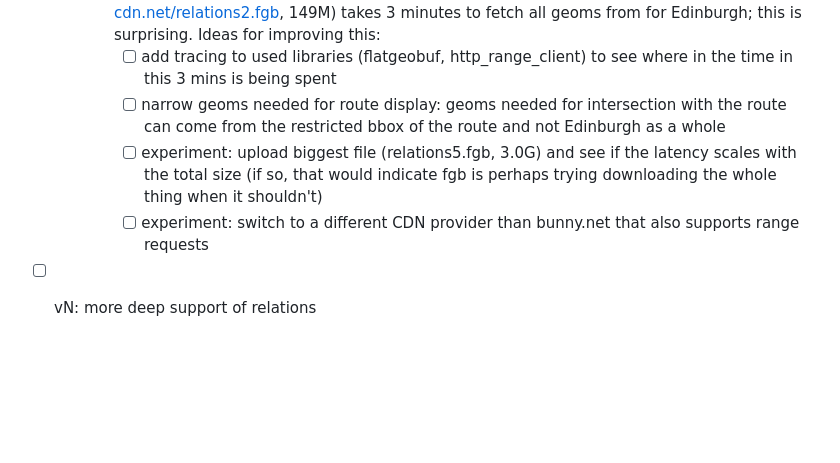
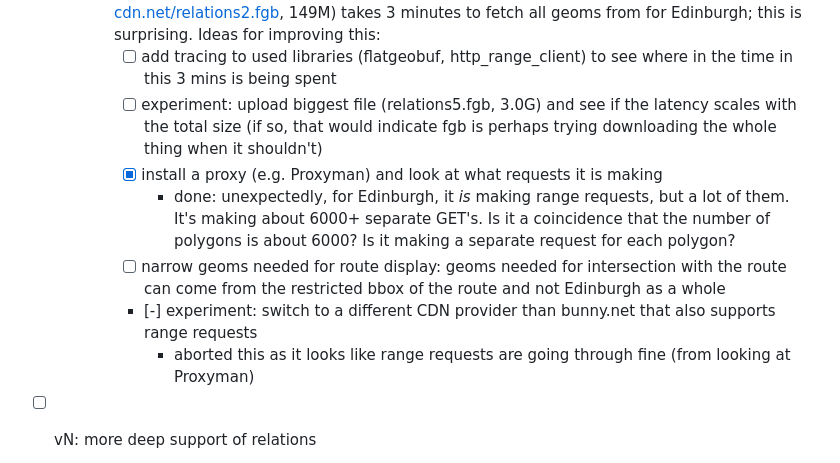
Before and after one commit to mikemoraned/spectrum, a Markdown page: TODO.md, the part around the change. GitHub-like rendering; blank space fills up the shorter version.

Commit message:
add Proxyman notes

```diff
--- a/TODO.md
+++ b/TODO.md
@@ -116,9 +116,12 @@ flowchart TB
     - [x] extend api to use a remote URL
     - [x] fix performance problems: a relatively small file (https://spikes-remote-fgb.b-cdn.net/relations2.fgb, 149M) takes 3 minutes to fetch all geoms from for Edinburgh; this is surprising. Ideas for improving this:
       - [ ] add tracing to used libraries (flatgeobuf, http_range_client) to see where in the time in this 3 mins is being spent
+      - [ ] experiment: upload biggest file (relations5.fgb, 3.0G) and see if the latency scales with the total size (if so, that would indicate fgb is perhaps trying downloading the whole thing when it shouldn't)
+      - [x] install a proxy (e.g. Proxyman) and look at what requests it is making
+        - done: unexpectedly, for Edinburgh, it _is_ making range requests, but a lot of them. It's making about 6000+ separate GET's. Is it a coincidence that the number of polygons is about 6000? Is it making a separate request for each polygon?
       - [ ] narrow geoms needed for route display: geoms needed for intersection with the route can come from the restricted bbox of the route and not Edinburgh as a whole
-      - [ ] experiment: upload biggest file (relations5.fgb, 3.0G) and see if the latency scales with the total size (if so, that would indicate fgb is perhaps trying downloading the whole thing when it shouldn't)
-      - [ ] experiment: switch to a different CDN provider than bunny.net that also supports range requests
+      - [-] experiment: switch to a different CDN provider than bunny.net that also supports range requests
+        - aborted this as it looks like range requests are going through fine (from looking at Proxyman)
 - [ ] vN: more deep support of relations
   - [ ] add commandline param to only add Ways directly or via Relations (just to more easily see where coverage comes from)
   - [ ] support mapping Relations like Princes Street Gardens (https://www.openstreetmap.org/relation/963806#map=17/55.94966/-3.20065) which seem to contain multiple outer Ways; I think because these Ways are part of multiple Relations e.g.https://www.openstreetmap.org/way/290611951#map=18/55.94956/-3.20217
```
